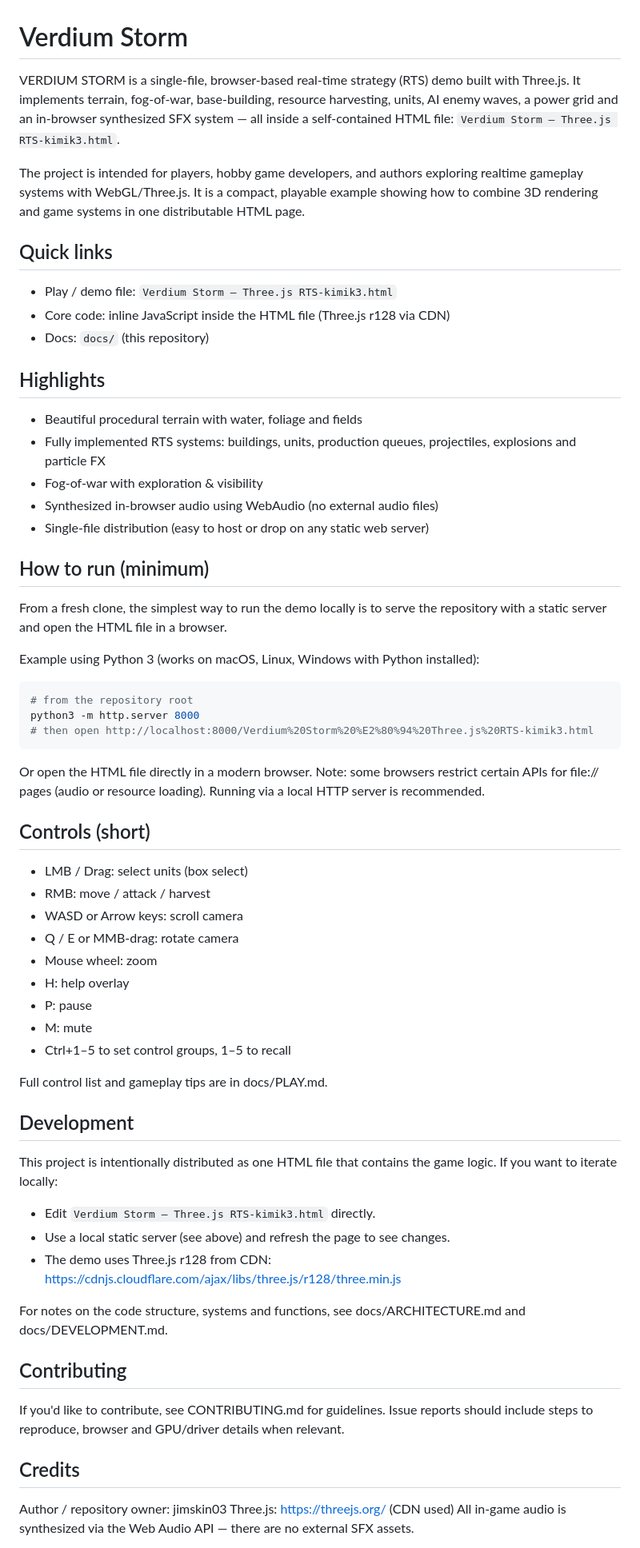
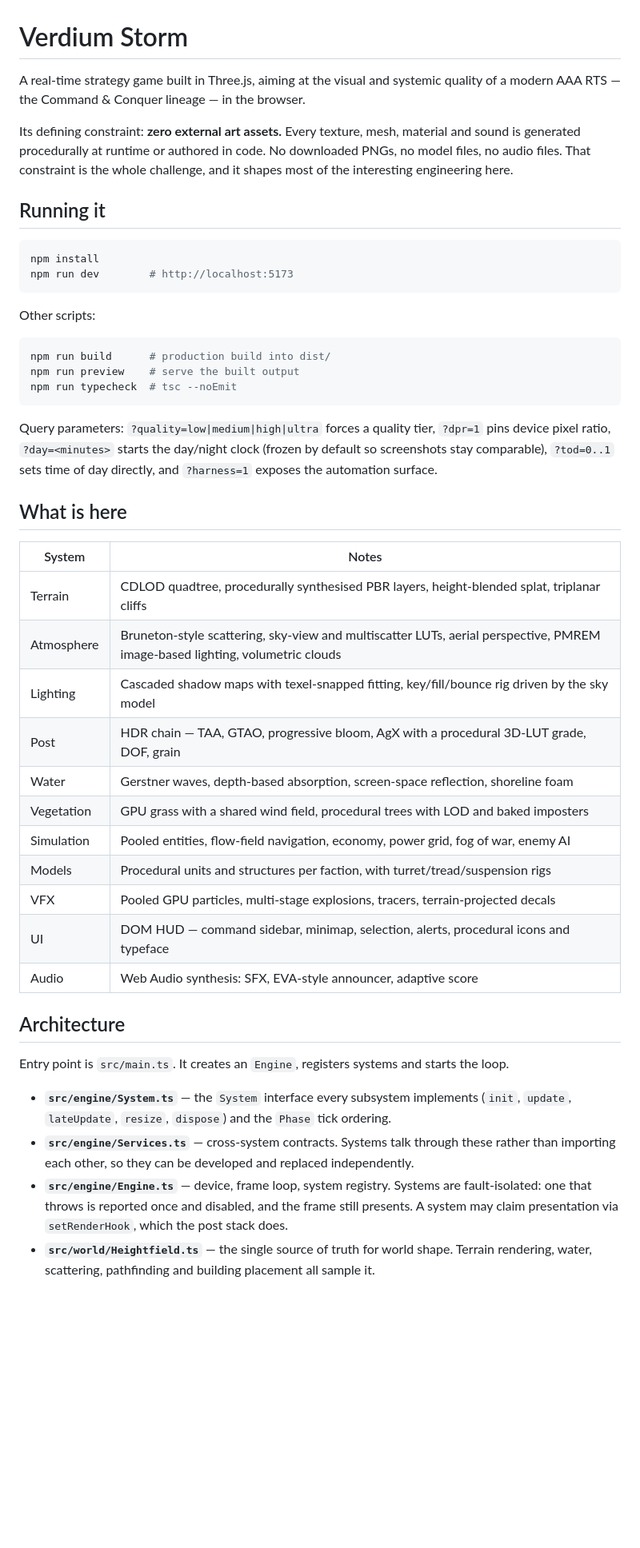
Before and after one commit to jimskin03/Verdium-Storm, a Markdown page: README.md, the part around one of its changes. Shown at 80% size. Drawn GitHub-style; blank space fills up the shorter version.

Commit message:
Rewrite the README for the current project
It still described the single-file r128 demo and pointed newcomers at an HTML
file that is no longer part of the build. Documents the actual architecture,
the no-external-assets constraint, the system inventory, and the visual harness
— including the two non-obvious facts about it: capture goes through
gl.readPixels because toDataURL costs 30-50s per frame under software
rasterisation, and frames are stepped with the loop frozen so captures are
reproducible.

````diff
--- a/README.md
+++ b/README.md
@@ -1,61 +1,65 @@
 # Verdium Storm
 
-VERDIUM STORM is a single-file, browser-based real-time strategy (RTS) demo built with Three.js. It implements terrain, fog-of-war, base-building, resource harvesting, units, AI enemy waves, a power grid and an in-browser synthesized SFX system — all inside a self-contained HTML file: `Verdium Storm — Three.js RTS-kimik3.html`.
+A real-time strategy game built in Three.js, aiming at the visual and systemic
+quality of a modern AAA RTS — the Command & Conquer lineage — in the browser.
 
-The project is intended for players, hobby game developers, and authors exploring realtime gameplay systems with WebGL/Three.js. It is a compact, playable example showing how to combine 3D rendering and game systems in one distributable HTML page.
+Its defining constraint: **zero external art assets.** Every texture, mesh,
+material and sound is generated procedurally at runtime or authored in code.
+No downloaded PNGs, no model files, no audio files. That constraint is the
+whole challenge, and it shapes most of the interesting engineering here.
 
-## Quick links
-- Play / demo file: `Verdium Storm — Three.js RTS-kimik3.html`
-- Core code: inline JavaScript inside the HTML file (Three.js r128 via CDN)
-- Docs: `docs/` (this repository)
-
-## Highlights
-- Beautiful procedural terrain with water, foliage and fields
-- Fully implemented RTS systems: buildings, units, production queues, projectiles, explosions and particle FX
-- Fog-of-war with exploration & visibility
-- Synthesized in-browser audio using WebAudio (no external audio files)
-- Single-file distribution (easy to host or drop on any static web server)
-
-## How to run (minimum)
-From a fresh clone, the simplest way to run the demo locally is to serve the repository with a static server and open the HTML file in a browser.
-
-Example using Python 3 (works on macOS, Linux, Windows with Python installed):
+## Running it
 
 ```bash
-# from the repository root
-python3 -m http.server 8000
-# then open http://localhost:8000/Verdium%20Storm%20%E2%80%94%20Three.js%20RTS-kimik3.html
+npm install
+npm run dev        # http://localhost:5173
 ```
 
-Or open the HTML file directly in a modern browser. Note: some browsers restrict certain APIs for file:// pages (audio or resource loading). Running via a local HTTP server is recommended.
+Other scripts:
 
-## Controls (short)
-- LMB / Drag: select units (box select)
-- RMB: move / attack / harvest
-- WASD or Arrow keys: scroll camera
-- Q / E or MMB-drag: rotate camera
-- Mouse wheel: zoom
-- H: help overlay
-- P: pause
-- M: mute
-- Ctrl+1–5 to set control groups, 1–5 to recall
+```bash
+npm run build      # production build into dist/
+npm run preview    # serve the built output
+npm run typecheck  # tsc --noEmit
+```
 
-Full control list and gameplay tips are in docs/PLAY.md.
+Query parameters: `?quality=low|medium|high|ultra` forces a quality tier,
+`?dpr=1` pins device pixel ratio, `?day=<minutes>` starts the day/night clock
+(frozen by default so screenshots stay comparable), `?tod=0..1` sets time of day
+directly, and `?harness=1` exposes the automation surface.
 
-## Development
-This project is intentionally distributed as one HTML file that contains the game logic. If you want to iterate locally:
+## What is here
 
-- Edit `Verdium Storm — Three.js RTS-kimik3.html` directly.
-- Use a local static server (see above) and refresh the page to see changes.
-- The demo uses Three.js r128 from CDN: https://cdnjs.cloudflare.com/ajax/libs/three.js/r128/three.min.js
+| System | Notes |
+| --- | --- |
+| Terrain | CDLOD quadtree, procedurally synthesised PBR layers, height-blended splat, triplanar cliffs |
+| Atmosphere | Bruneton-style scattering, sky-view and multiscatter LUTs, aerial perspective, PMREM image-based lighting, volumetric clouds |
+| Lighting | Cascaded shadow maps with texel-snapped fitting, key/fill/bounce rig driven by the sky model |
+| Post | HDR chain — TAA, GTAO, progressive bloom, AgX with a procedural 3D-LUT grade, DOF, grain |
+| Water | Gerstner waves, depth-based absorption, screen-space reflection, shoreline foam |
+| Vegetation | GPU grass with a shared wind field, procedural trees with LOD and baked imposters |
+| Simulation | Pooled entities, flow-field navigation, economy, power grid, fog of war, enemy AI |
+| Models | Procedural units and structures per faction, with turret/tread/suspension rigs |
+| VFX | Pooled GPU particles, multi-stage explosions, tracers, terrain-projected decals |
+| UI | DOM HUD — command sidebar, minimap, selection, alerts, procedural icons and typeface |
+| Audio | Web Audio synthesis: SFX, EVA-style announcer, adaptive score |
 
-For notes on the code structure, systems and functions, see docs/ARCHITECTURE.md and docs/DEVELOPMENT.md.
+## Architecture
 
-## Contributing
-If you'd like to contribute, see CONTRIBUTING.md for guidelines. Issue reports should include steps to reproduce, browser and GPU/driver details when relevant.
+Entry point is `src/main.ts`. It creates an `Engine`, registers systems and
+starts the loop.
 
-## Credits
-Author / repository owner: jimskin03
-Three.js: https://threejs.org/ (CDN used)
-All in-game audio is synthesized via the Web Audio API — there are no external SFX assets.
+- **`src/engine/System.ts`** — the `System` interface every subsystem
+  implements (`init`, `update`, `lateUpdate`, `resize`, `dispose`) and the
+  `Phase` tick ordering.
+- **`src/engine/Services.ts`** — cross-system contracts. Systems talk through
+  these rather than importing each other, so they can be developed and replaced
+  independently.
+- **`src/engine/Engine.ts`** — device, frame loop, system registry. Systems are
+  fault-isolated: one that throws is reported once and disabled, and the frame
+  still presents. A system may claim presentation via `setRenderHook`, which the
+  post stack does.
+- **`src/world/Heightfield.ts`** — the single source of truth for world shape.
+  Terrain rendering, water, scattering, pathfinding and building placement all
+  sample it.
 
````
Also changed, not shown: other parts of README.md (+41 -2 lines).
